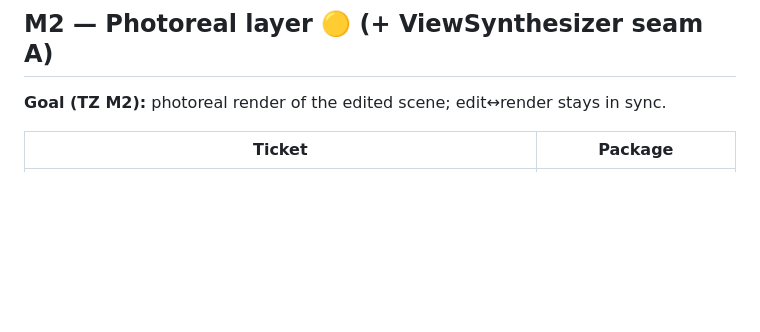
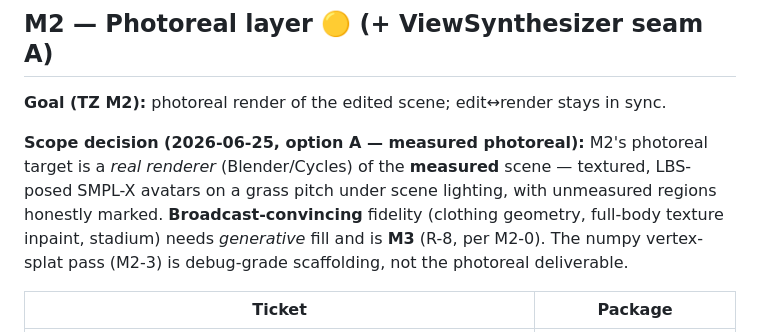
Before and after one commit to chubuchnyi/fifa, a Markdown page: docs/roadmap.md, the part around one of its changes. GitHub-like rendering; blank space fills up the shorter version.

```diff
--- a/docs/roadmap.md
+++ b/docs/roadmap.md
@@ -98,6 +98,12 @@ show up in 3D and export.
 
 **Goal (TZ M2):** photoreal render of the edited scene; edit↔render stays in sync.
 
+**Scope decision (2026-06-25, option A — measured photoreal):** M2's photoreal target is a *real
+renderer* (Blender/Cycles) of the **measured** scene — textured, LBS-posed SMPL-X avatars on a grass
+pitch under scene lighting, with unmeasured regions honestly marked. **Broadcast-convincing** fidelity
+(clothing geometry, full-body texture inpaint, stadium) needs *generative* fill and is **M3** (R-8,
+per M2-0). The numpy vertex-splat pass (M2-3) is debug-grade scaffolding, not the photoreal deliverable.
+
 | Ticket | Package |
 |---|---|
 | **M2-0 Realism approach spike** — decide the realism strategy before building avatars: textured SMPL-X via *measured pixel-projection* (primary) vs generative avatars (#2); explicitly assess & rule on image upscaler + image-to-3D (see note below); honesty gate = measured over hallucinated. Feeds M2-2. | `adapters/models`, doc |
```
Also changed, not shown: other parts of docs/roadmap.md (+23 -6 lines).
